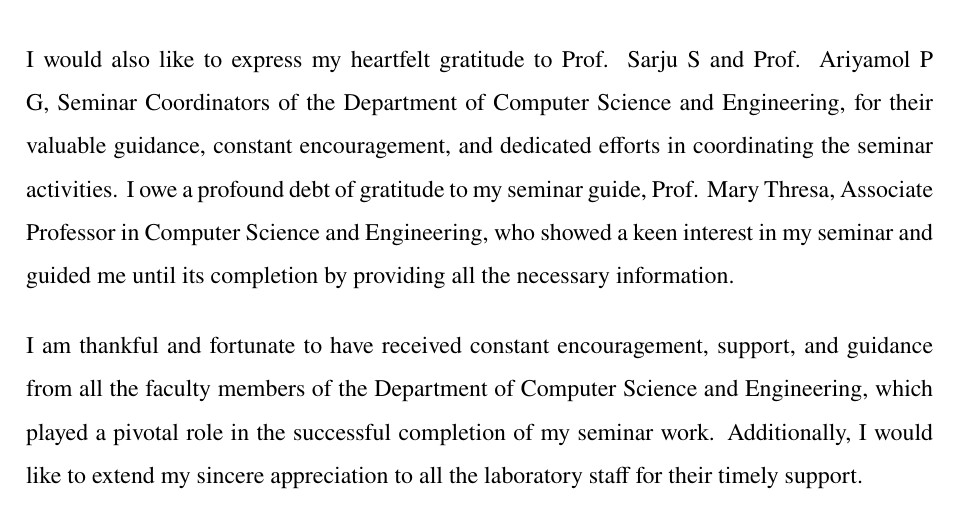
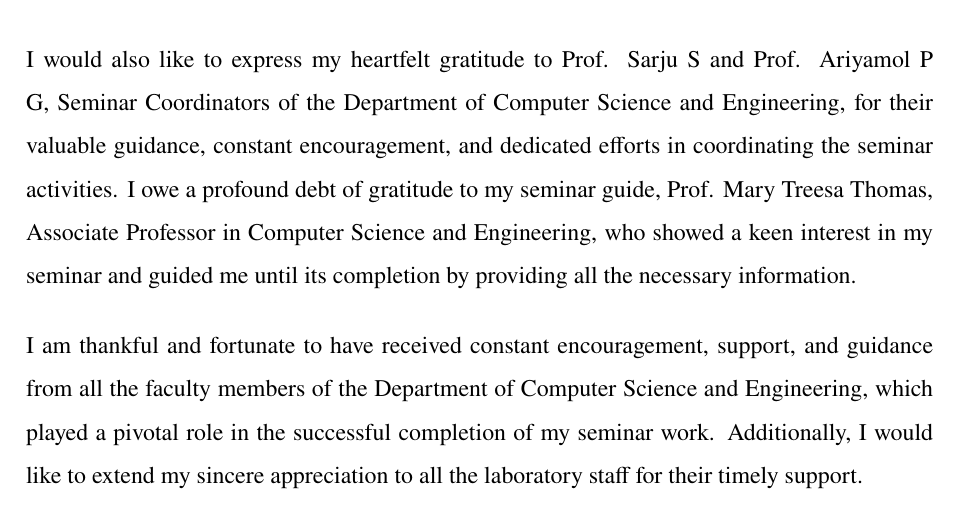
Before and after one commit to deon-george/Seminar-Report, a LaTeX thesis (thesis.tex, which reads frontpage.tex): part of page 3 of 53, cut so that both start at the same text. Compiled offline with pdfLaTeX.

Commit message:
first review assesment completed

```diff
--- a/frontpage.tex
+++ b/frontpage.tex
@@ -132,7 +132,7 @@ to undertake this seminar work.
 support and facilities for the successful completion of this seminar work.
 I am also greatly indebted to our Head of the Department, Dr. Joby P P, Professor in the Department of Computer Science and Engineering, for the invaluable suggestions and encouragement throughout my seminar work.
 \\[-0.3cm]
-\\I would also like to express my heartfelt gratitude to Prof. Sarju S and Prof. Ariyamol P G, Seminar Coordinators of the Department of Computer Science and Engineering, for their valuable guidance, constant encouragement, and dedicated efforts in coordinating the seminar activities. I owe a profound debt of gratitude to my seminar guide, Prof. Mary Thresa,
+\\I would also like to express my heartfelt gratitude to Prof. Sarju S and Prof. Ariyamol P G, Seminar Coordinators of the Department of Computer Science and Engineering, for their valuable guidance, constant encouragement, and dedicated efforts in coordinating the seminar activities. I owe a profound debt of gratitude to my seminar guide, Prof. Mary Treesa Thomas,
 Associate Professor in Computer Science and Engineering,
 who showed a keen interest in my seminar and guided me until its completion by providing
 all the necessary information.
```
Also changed, not shown: frontpage.tex (4 more changed lines), 1 other file.
